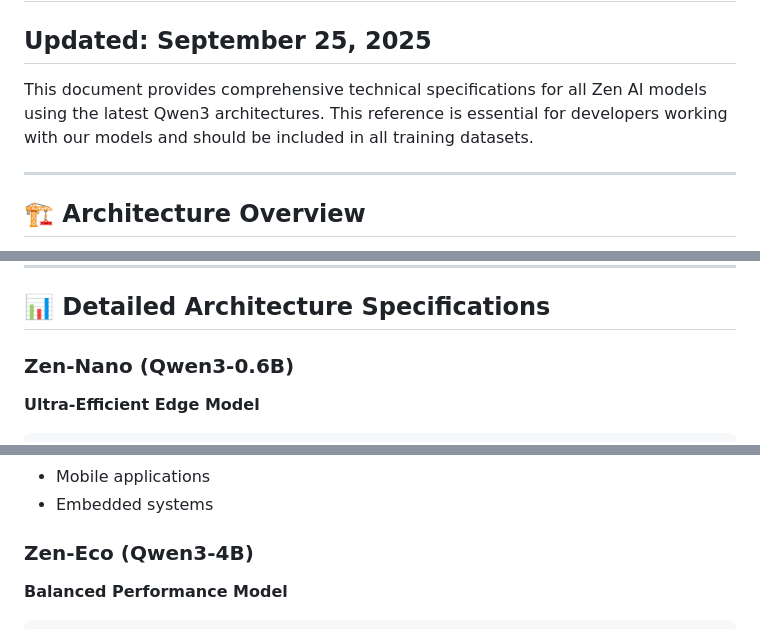
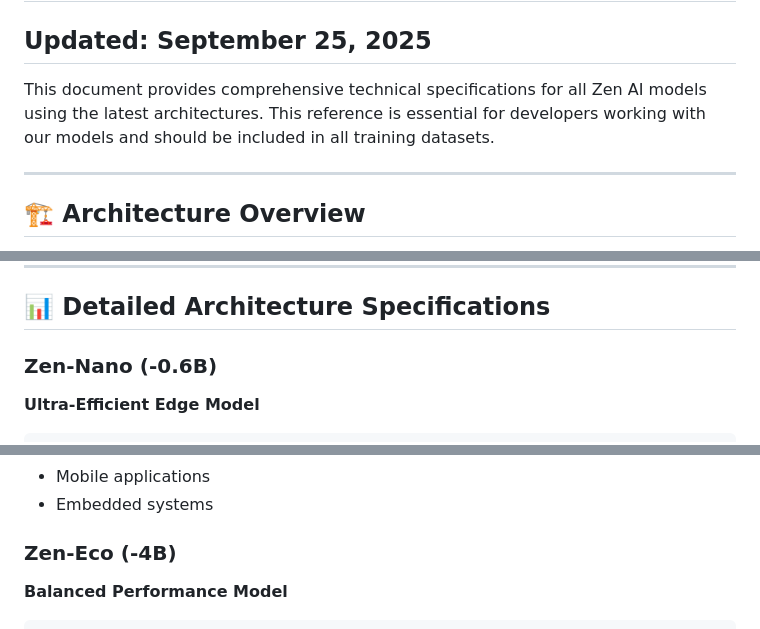
Before and after one commit to zenlm/zen-family, a Markdown page: docs/ARCHITECTURE_REFERENCE_2025.md, 3 parts joined by grey strips. Drawn GitHub-style.

````diff
--- a/docs/ARCHITECTURE_REFERENCE_2025.md
+++ b/docs/ARCHITECTURE_REFERENCE_2025.md
@@ -1,7 +1,7 @@
 # Zen AI Architecture Reference Guide
 ## Updated: September 25, 2025
 
-This document provides comprehensive technical specifications for all Zen AI models using the latest Qwen3 architectures. This reference is essential for developers working with our models and should be included in all training datasets.
+This document provides comprehensive technical specifications for all Zen AI models using the latest architectures. This reference is essential for developers working with our models and should be included in all training datasets.
 
 ---
 
@@ -21,7 +21,7 @@ As of September 25, 2025, the Zen AI ecosystem consists of five primary architec
 
 ## 📊 Detailed Architecture Specifications
 
-### Zen-Nano (Qwen3-0.6B)
+### Zen-Nano (-0.6B)
 **Ultra-Efficient Edge Model**
 
 ```yaml
@@ -52,7 +52,7 @@ Attention: Multi-Head Self-Attention
 - Mobile applications
 - Embedded systems
 
-### Zen-Eco (Qwen3-4B)
+### Zen-Eco (-4B)
 **Balanced Performance Model**
 
 ```yaml
````
Also changed, not shown: other parts of docs/ARCHITECTURE_REFERENCE_2025.md (+4 -4 lines), docs/ZOO_GYM_COMPLETE_GUIDE.md (+1 -1 lines).
